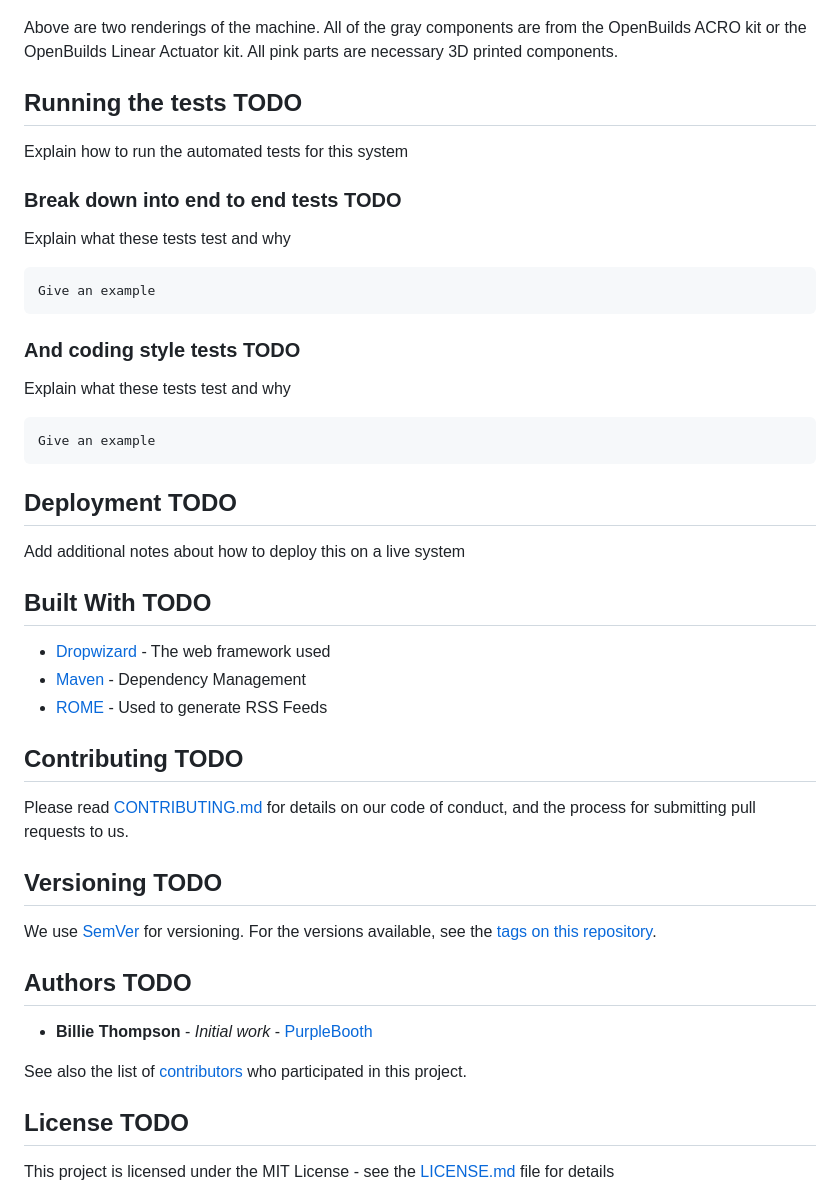
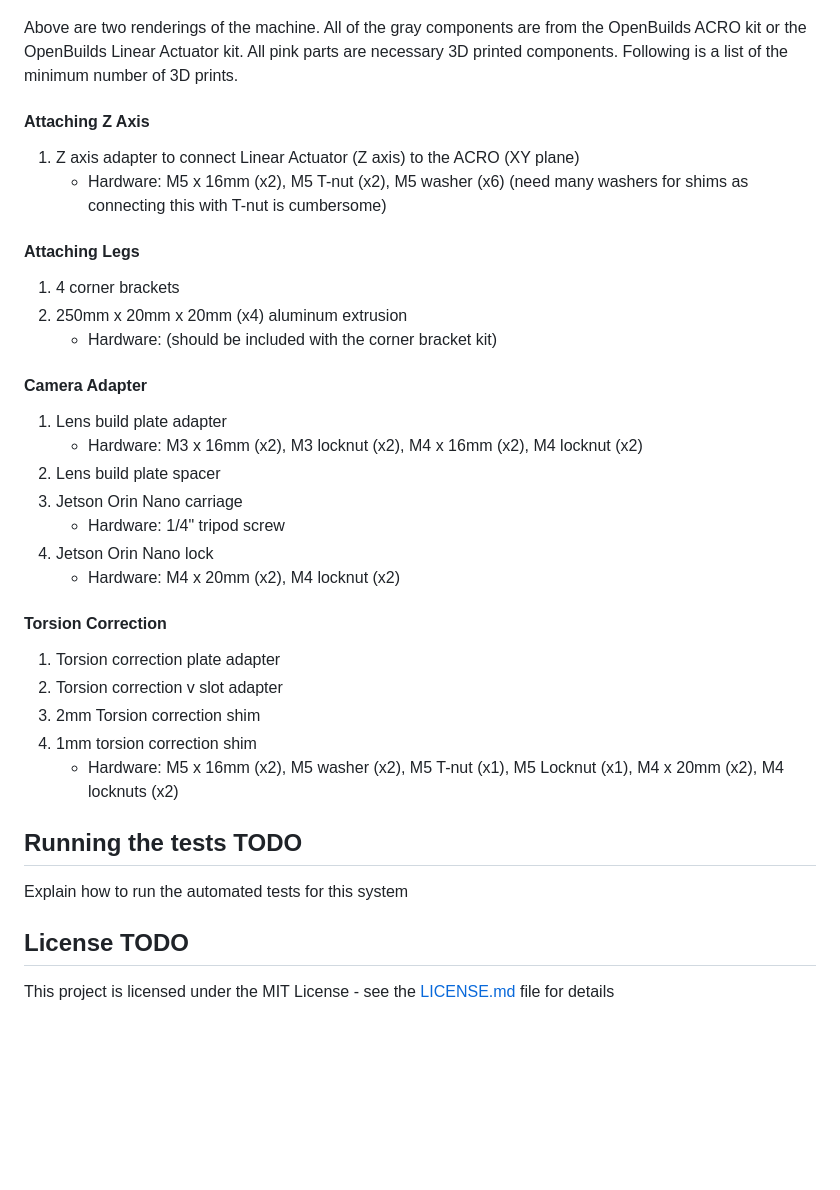
Before and after one commit to temporalecologylab/TreeRings, a Markdown page: README.md, the part around the change. GitHub-like rendering; blank space fills up the shorter version.

Commit message:
Adding required fasteners to installing

````diff
--- a/README.md
+++ b/README.md
@@ -60,51 +60,37 @@ These instructions will get you a copy of the project up and running on your loc
 #### Rendering of Components Back View
 ![Tina Rendering Back](./docs/content/assembly_back.png)
 
-Above are two renderings of the machine. All of the gray components are from the OpenBuilds ACRO kit or the OpenBuilds Linear Actuator kit. All pink parts are necessary 3D printed components.
+Above are two renderings of the machine. All of the gray components are from the OpenBuilds ACRO kit or the OpenBuilds Linear Actuator kit. All pink parts are necessary 3D printed components. Following is a list of the minimum number of 3D prints.
+
+#### Attaching Z Axis
+1. Z axis adapter to connect Linear Actuator (Z axis) to the ACRO (XY plane)
+    - Hardware: M5 x 16mm (x2), M5 T-nut (x2), M5 washer (x6) (need many washers for shims as connecting this with T-nut is cumbersome)
+
+#### Attaching Legs
+1. 4 corner brackets
+2. 250mm x 20mm x 20mm (x4) aluminum extrusion
+    - Hardware: (should be included with the corner bracket kit)
+
+#### Camera Adapter
+1. Lens build plate adapter
+    - Hardware: M3 x 16mm (x2), M3 locknut (x2), M4 x 16mm (x2), M4 locknut (x2)
+2. Lens build plate spacer
+3. Jetson Orin Nano carriage
+    - Hardware: 1/4" tripod screw
+4. Jetson Orin Nano lock
+    - Hardware: M4 x 20mm (x2), M4 locknut (x2)
+
+#### Torsion Correction
+1. Torsion correction plate adapter
+2. Torsion correction v slot adapter
+3. 2mm Torsion correction shim
+4. 1mm torsion correction shim
+    - Hardware: M5 x 16mm (x2), M5 washer (x2), M5 T-nut (x1), M5 Locknut (x1), M4 x 20mm (x2), M4 locknuts (x2)
+
 
 ## Running the tests TODO
 
 Explain how to run the automated tests for this system
-
-### Break down into end to end tests TODO
-
-Explain what these tests test and why
-
-```
-Give an example
-```
-
-### And coding style tests TODO
-
-Explain what these tests test and why
-
-```
-Give an example
-```
-
-## Deployment TODO
-
-Add additional notes about how to deploy this on a live system
-
-## Built With TODO
-
-* [Dropwizard](http://www.dropwizard.io/1.0.2/docs/) - The web framework used
-* [Maven](https://maven.apache.org/) - Dependency Management
-* [ROME](https://rometools.github.io/rome/) - Used to generate RSS Feeds
-
-## Contributing TODO
-
-Please read [CONTRIBUTING.md](https://gist.github.com/PurpleBooth/b24679402957c63ec426) for details on our code of conduct, and the process for submitting pull requests to us.
-
-## Versioning TODO
-
-We use [SemVer](http://semver.org/) for versioning. For the versions available, see the [tags on this repository](https://github.com/your/project/tags).
-
-## Authors TODO
-
-* **Billie Thompson** - *Initial work* - [PurpleBooth](https://github.com/PurpleBooth)
-
-See also the list of [contributors](https://github.com/your/project/contributors) who participated in this project.
 
 ## License TODO
 
````
